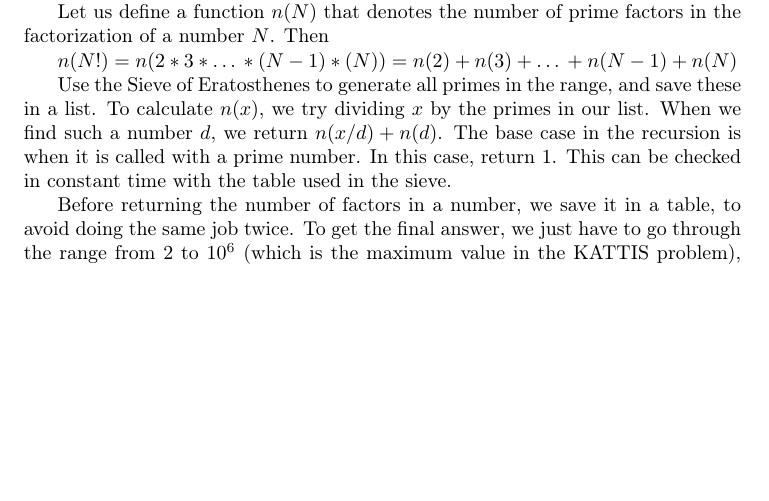
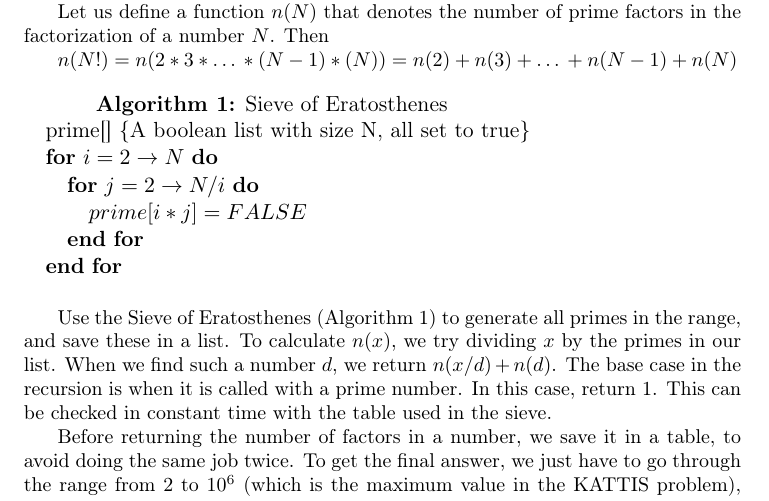
Before and after one commit to ecksun/number-theory-solutions, a LaTeX document (solutions.tex): part of page 1 of 4, cut so that both start at the same text, the shorter picture padded with empty space. Compiled offline with pdfLaTeX.

Commit message:
Added prime sieve pseudocode to ffactors

```diff
--- a/solutions.tex
+++ b/solutions.tex
@@ -84,11 +84,25 @@ factorization of a number $N$. Then
 
 $n(N!) = n(2 * 3 * … * (N-1) * (N)) = n(2) + n(3) + … + n(N-1) + n(N)$
 
-Use the Sieve of Eratosthenes to generate all primes in the range, and save
-these in a list. To calculate $n(x)$, we try dividing $x$ by the primes in our
-list. When we find such a number $d$, we return $n(x/d) + n(d)$. The base case in
-the recursion is when it is called with a prime number. In this case, return 1.
-This can be checked in constant time with the table used in the sieve.
+\begin{algorithm}
+    \caption{Sieve of Eratosthenes}
+    \label{lst:primesieve}
+    \begin{algorithmic}
+        \STATE prime[] \COMMENT{A boolean list with size N, all set to true}
+        \FOR{$i = 2 \to N$}
+            \FOR{$j = 2 \to N/i$}
+                \STATE $prime[i*j] = FALSE$
+            \ENDFOR
+        \ENDFOR
+    \end{algorithmic}
+\end{algorithm}
+
+Use the Sieve of Eratosthenes (Algorithm \ref{lst:primesieve}) to generate all
+primes in the range, and save these in a list. To calculate $n(x)$, we try
+dividing $x$ by the primes in our list. When we find such a number $d$, we
+return $n(x/d) + n(d)$. The base case in the recursion is when it is called
+with a prime number. In this case, return 1.  This can be checked in constant
+time with the table used in the sieve.
 
 % TODO
 %n(x):
```
Also changed, not shown: solutions.tex (3 more changed lines).
